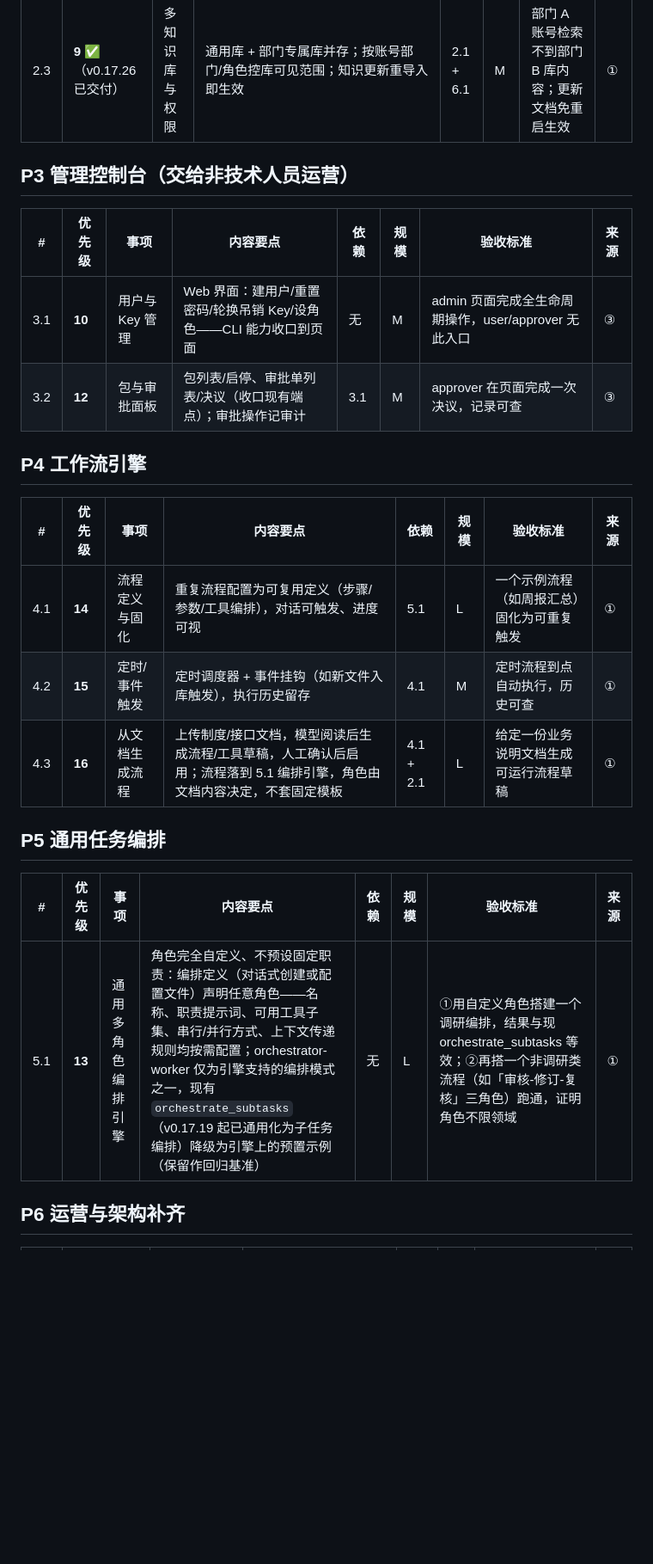
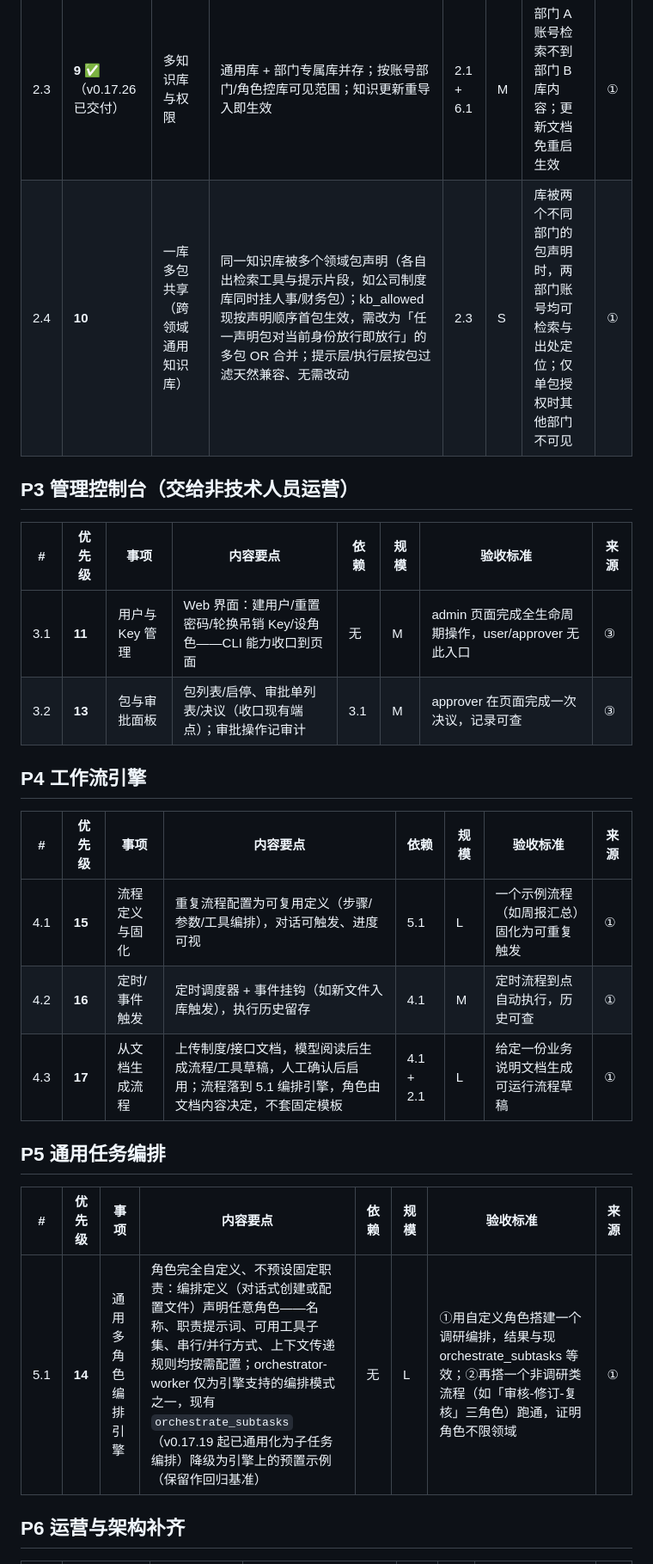
Before and after one commit to huyc666/private-agent-poc, a Markdown page: docs/PLAN.md, the part around one of its changes. Shown at 86% size. GitHub-like rendering; blank space fills up the shorter version.

```diff
--- a/docs/PLAN.md
+++ b/docs/PLAN.md
@@ -33,27 +33,28 @@
 | 2.1 | **7** ✅（v0.17.24 已交付） | 文档入库管道 | 基线：v0.17.0 已有 BM25 检索参考实现（`tools/build_kb.py` + core-knowledge/kb-demo 包，中文分块、SQLite 单文件、来源标注）。本项缺口：① 文档解析扩展——当前仅 MD/纯文本，需补 Word/PDF/Excel/PPT/网页解析分块；② 向量语义检索增强——本地 embedding（内网断网可用）与 BM25 混合排序 | 无 | L | 各格式样例文档入库可检索；断外网环境全链路可用；语义问法（非关键词直配）也能命中 | ① |
 | 2.2 | **8** ✅（v0.17.25 已交付） | 检索问答与出处标注 | 基线：BM25 版已有「文档名·章节」来源标注。本项缺口：出处细化到段落/页码并可点击定位原文片段；多库并联检索合并作答；防编造：无命中时明确说明 | 2.1 | L | 提问返回答案+出处列表，点击可定位原文片段 | ① |
 | 2.3 | **9** ✅（v0.17.26 已交付） | 多知识库与权限 | 通用库 + 部门专属库并存；按账号部门/角色控库可见范围；知识更新重导入即生效 | 2.1 + 6.1 | M | 部门 A 账号检索不到部门 B 库内容；更新文档免重启生效 | ① |
+| 2.4 | **10** | 一库多包共享（跨领域通用知识库） | 同一知识库被多个领域包声明（各自出检索工具与提示片段，如公司制度库同时挂人事/财务包）；kb_allowed 现按声明顺序首包生效，需改为「任一声明包对当前身份放行即放行」的多包 OR 合并；提示层/执行层按包过滤天然兼容、无需改动 | 2.3 | S | 库被两个不同部门的包声明时，两部门账号均可检索与出处定位；仅单包授权时其他部门不可见 | ① |
 
 ## P3 管理控制台（交给非技术人员运营）
 
 | # | 优先级 | 事项 | 内容要点 | 依赖 | 规模 | 验收标准 | 来源 |
 |---|---|---|---|---|---|---|---|
-| 3.1 | **10** | 用户与 Key 管理 | Web 界面：建用户/重置密码/轮换吊销 Key/设角色——CLI 能力收口到页面 | 无 | M | admin 页面完成全生命周期操作，user/approver 无此入口 | ③ |
-| 3.2 | **12** | 包与审批面板 | 包列表/启停、审批单列表/决议（收口现有端点）；审批操作记审计 | 3.1 | M | approver 在页面完成一次决议，记录可查 | ③ |
+| 3.1 | **11** | 用户与 Key 管理 | Web 界面：建用户/重置密码/轮换吊销 Key/设角色——CLI 能力收口到页面 | 无 | M | admin 页面完成全生命周期操作，user/approver 无此入口 | ③ |
+| 3.2 | **13** | 包与审批面板 | 包列表/启停、审批单列表/决议（收口现有端点）；审批操作记审计 | 3.1 | M | approver 在页面完成一次决议，记录可查 | ③ |
 
 ## P4 工作流引擎
 
 | # | 优先级 | 事项 | 内容要点 | 依赖 | 规模 | 验收标准 | 来源 |
 |---|---|---|---|---|---|---|---|
-| 4.1 | **14** | 流程定义与固化 | 重复流程配置为可复用定义（步骤/参数/工具编排），对话可触发、进度可视 | 5.1 | L | 一个示例流程（如周报汇总）固化为可重复触发 | ① |
-| 4.2 | **15** | 定时/事件触发 | 定时调度器 + 事件挂钩（如新文件入库触发），执行历史留存 | 4.1 | M | 定时流程到点自动执行，历史可查 | ① |
-| 4.3 | **16** | 从文档生成流程 | 上传制度/接口文档，模型阅读后生成流程/工具草稿，人工确认后启用；流程落到 5.1 编排引擎，角色由文档内容决定，不套固定模板 | 4.1 + 2.1 | L | 给定一份业务说明文档生成可运行流程草稿 | ① |
+| 4.1 | **15** | 流程定义与固化 | 重复流程配置为可复用定义（步骤/参数/工具编排），对话可触发、进度可视 | 5.1 | L | 一个示例流程（如周报汇总）固化为可重复触发 | ① |
+| 4.2 | **16** | 定时/事件触发 | 定时调度器 + 事件挂钩（如新文件入库触发），执行历史留存 | 4.1 | M | 定时流程到点自动执行，历史可查 | ① |
+| 4.3 | **17** | 从文档生成流程 | 上传制度/接口文档，模型阅读后生成流程/工具草稿，人工确认后启用；流程落到 5.1 编排引擎，角色由文档内容决定，不套固定模板 | 4.1 + 2.1 | L | 给定一份业务说明文档生成可运行流程草稿 | ① |
 
 ## P5 通用任务编排
 
 | # | 优先级 | 事项 | 内容要点 | 依赖 | 规模 | 验收标准 | 来源 |
 |---|---|---|---|---|---|---|---|
-| 5.1 | **13** | 通用多角色编排引擎 | 角色完全自定义、不预设固定职责：编排定义（对话式创建或配置文件）声明任意角色——名称、职责提示词、可用工具子集、串行/并行方式、上下文传递规则均按需配置；orchestrator-worker 仅为引擎支持的编排模式之一，现有 `orchestrate_subtasks`（v0.17.19 起已通用化为子任务编排）降级为引擎上的预置示例（保留作回归基准） | 无 | L | ①用自定义角色搭建一个调研编排，结果与现 orchestrate_subtasks 等效；②再搭一个非调研类流程（如「审核-修订-复核」三角色）跑通，证明角色不限领域 | ① |
+| 5.1 | **14** | 通用多角色编排引擎 | 角色完全自定义、不预设固定职责：编排定义（对话式创建或配置文件）声明任意角色——名称、职责提示词、可用工具子集、串行/并行方式、上下文传递规则均按需配置；orchestrator-worker 仅为引擎支持的编排模式之一，现有 `orchestrate_subtasks`（v0.17.19 起已通用化为子任务编排）降级为引擎上的预置示例（保留作回归基准） | 无 | L | ①用自定义角色搭建一个调研编排，结果与现 orchestrate_subtasks 等效；②再搭一个非调研类流程（如「审核-修订-复核」三角色）跑通，证明角色不限领域 | ① |
 
 ## P6 运营与架构补齐
 
```
Also changed, not shown: other parts of docs/PLAN.md (+15 -14 lines).
